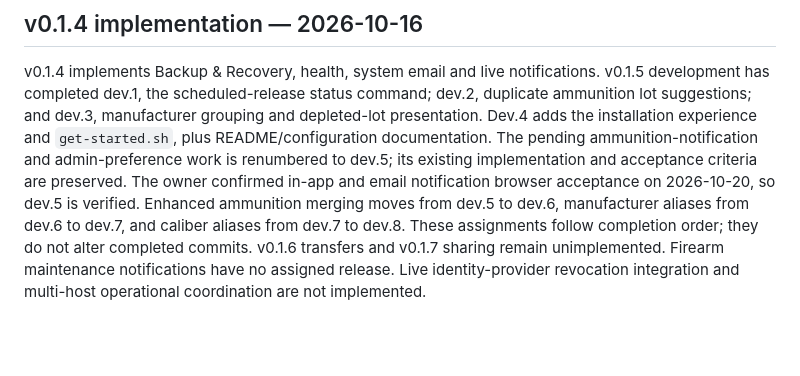
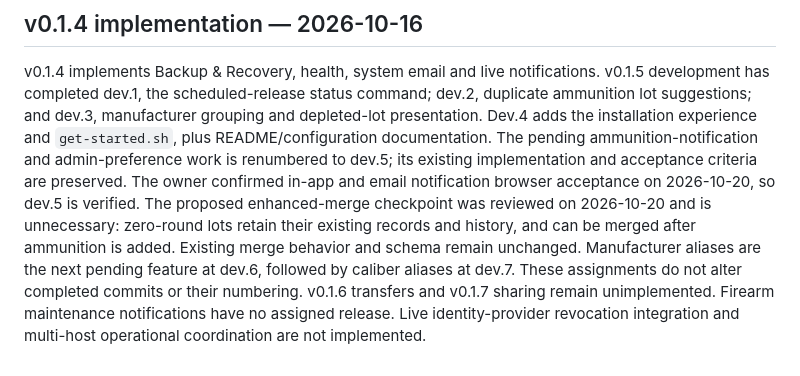
Before and after one commit to kennithjanderson/armory-ledger, a Markdown page: docs/ROADMAP.md, the part around the change. Rendered like a GitHub page; blank space fills up the shorter version.

```diff
--- a/docs/ROADMAP.md
+++ b/docs/ROADMAP.md
@@ -227,9 +227,12 @@ and depleted-lot presentation. Dev.4 adds the installation experience and
 ammunition-notification and admin-preference work is renumbered to dev.5; its
 existing implementation and acceptance criteria are preserved. The owner
 confirmed in-app and email notification browser acceptance on 2026-10-20, so
-dev.5 is verified. Enhanced ammunition merging moves from dev.5 to dev.6,
-manufacturer aliases from dev.6 to dev.7, and caliber aliases from dev.7 to dev.8.
-These assignments follow completion order; they do not alter completed commits.
+dev.5 is verified. The proposed enhanced-merge checkpoint was reviewed on
+2026-10-20 and is unnecessary: zero-round lots retain their existing records and
+history, and can be merged after ammunition is added. Existing merge behavior and
+schema remain unchanged. Manufacturer aliases are the next pending feature at
+dev.6, followed by caliber aliases at dev.7. These assignments do not alter
+completed commits or their numbering.
 v0.1.6 transfers and v0.1.7 sharing remain unimplemented. Firearm maintenance
 notifications have no assigned release. Live identity-provider revocation
 integration and multi-host operational coordination are not implemented.
```
Also changed, not shown: docs/DECISIONS.md (+10 -0 lines), docs/IMPLEMENTATION_STATUS.md (+6 -1 lines).
